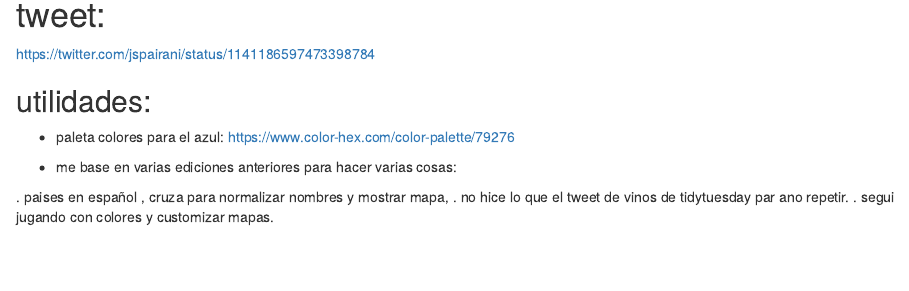
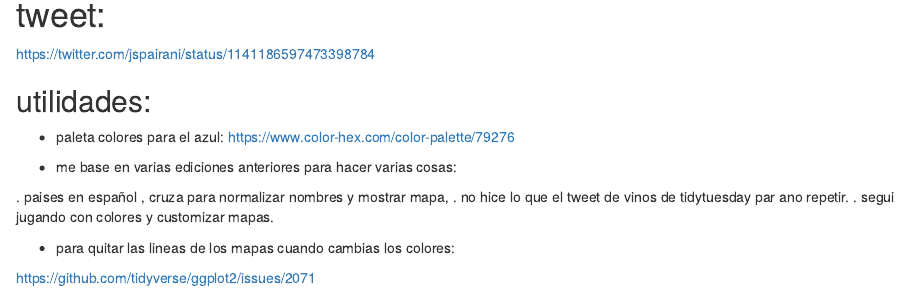
Before and after one commit to jas1/datos-de-miercoles, an R Markdown document (jas1_semanas/2019/2019-06-12/readme.rmd): the page in a window 1100 px wide, from 1550 px down. Rendered offline with R 4.5, knitr and Pandoc, with nearby package versions; some code elsewhere in the file could not run offline.

Commit message:
vinos, mapas, me olvide de las lineas como quitarlas
modified:   jas1_semanas/2019/2019-06-12/readme.rmd

vinos, mapas, me olvide de las lineas como quitarlas

```diff
--- a/jas1_semanas/2019/2019-06-12/readme.rmd
+++ b/jas1_semanas/2019/2019-06-12/readme.rmd
@@ -285,3 +285,7 @@ https://twitter.com/jspairani/status/1141186597473398784
 . paises en español , cruza para normalizar nombres y mostrar mapa,
 . no hice lo que el tweet de vinos de tidytuesday par ano repetir.
 . segui jugando con colores y customizar mapas.
+
+- para quitar las lineas de los mapas cuando cambias los colores:
+
+https://github.com/tidyverse/ggplot2/issues/2071
```
